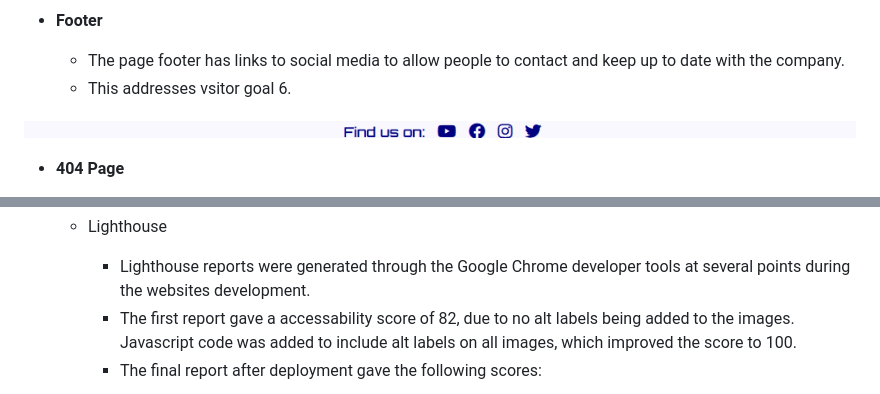
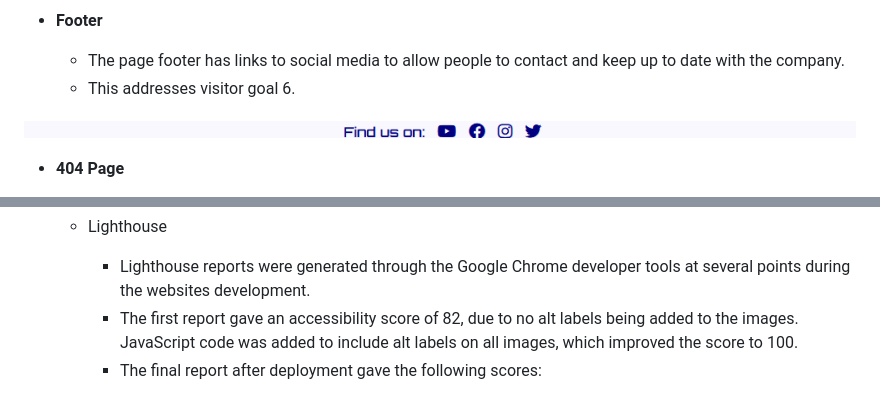
Before and after one commit to Porsil/planet-match, a Markdown page: README.md, 2 parts joined by grey strips. Rendered like a GitHub page.

```diff
--- a/README.md
+++ b/README.md
@@ -73,7 +73,7 @@ This is the website for Planet Match. A website for playing a matching planet ca
 -   **Footer**
 
     -   The page footer has links to social media to allow people to contact and keep up to date with the company.
-    -   This addresses vsitor goal 6.
+    -   This addresses visitor goal 6.
 
 ![footer](assets/read-me-docs/footer.png)
 
@@ -141,7 +141,7 @@ The game was also tested by my planet mad 5 year old son, Alex, whom the game wa
 
     -   Lighthouse
         -   Lighthouse reports were generated through the Google Chrome developer tools at several points during the websites development.
-        -   The first report gave a accessability score of 82, due to no alt labels being added to the images. Javascript code was added to include alt labels on all images, which improved the score to 100.
+        -   The first report gave an accessibility score of 82, due to no alt labels being added to the images. JavaScript code was added to include alt labels on all images, which improved the score to 100.
         -   The final report after deployment gave the following scores:
 
         ![Lighthouse Report](assets/read-me-docs/lighthouse.png)
```
Also changed, not shown: other parts of README.md (+7 -7 lines), assets/read-me-docs/responsive.png, 1 other file.
